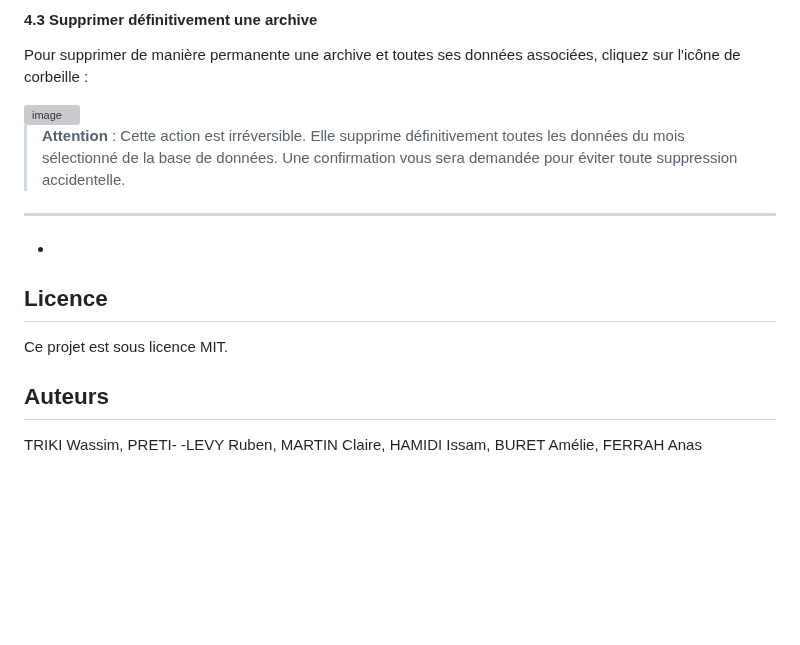
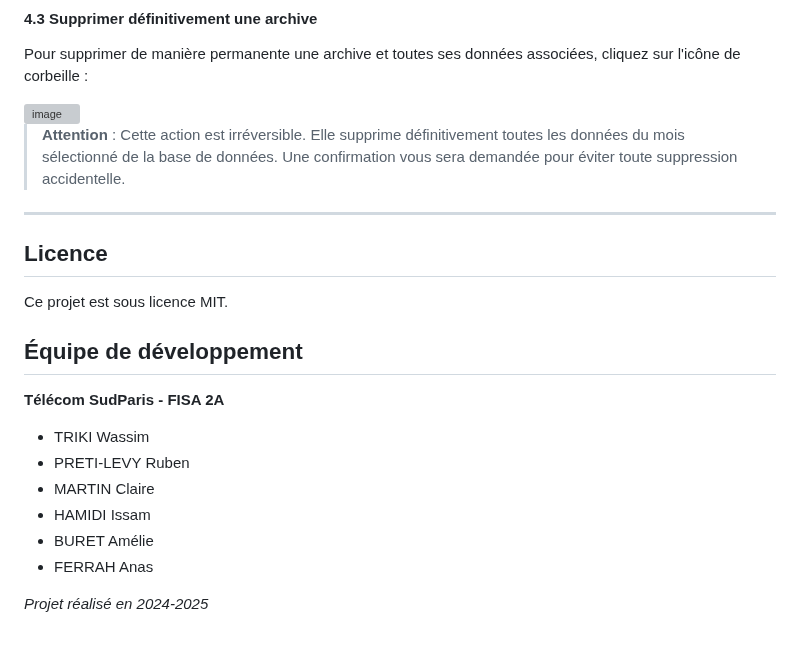
Before and after one commit to aferrah/Budgeometre, a Markdown page: README.md, the part around the change. Drawn GitHub-style; blank space fills up the shorter version; grey boxes are pictures that could not be loaded.

Commit message:
Update authors section in README.md

```diff
--- a/README.md
+++ b/README.md
@@ -275,11 +275,20 @@ Pour supprimer de manière permanente une archive et toutes ses données associ
 > **Attention** : Cette action est irréversible. Elle supprime définitivement toutes les données du mois sélectionné de la base de données. Une confirmation vous sera demandée pour éviter toute suppression accidentelle.
 
 ---
-*
+
 ## Licence
 
 Ce projet est sous licence MIT.
 
-## Auteurs
+## Équipe de développement
 
-TRIKI Wassim, PRETI- -LEVY Ruben, MARTIN Claire, HAMIDI Issam, BURET Amélie, FERRAH Anas
+**Télécom SudParis - FISA 2A**
+
+- TRIKI Wassim
+- PRETI-LEVY Ruben
+- MARTIN Claire
+- HAMIDI Issam
+- BURET Amélie
+- FERRAH Anas
+
+*Projet réalisé en 2024-2025*
```
